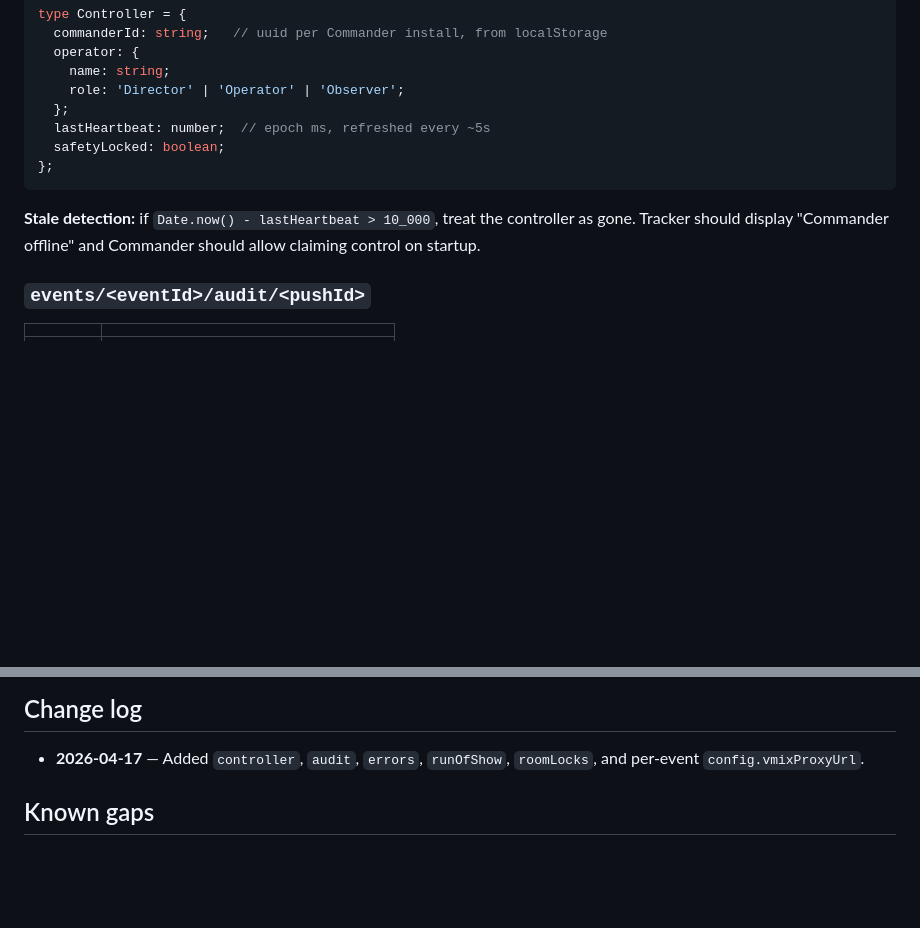
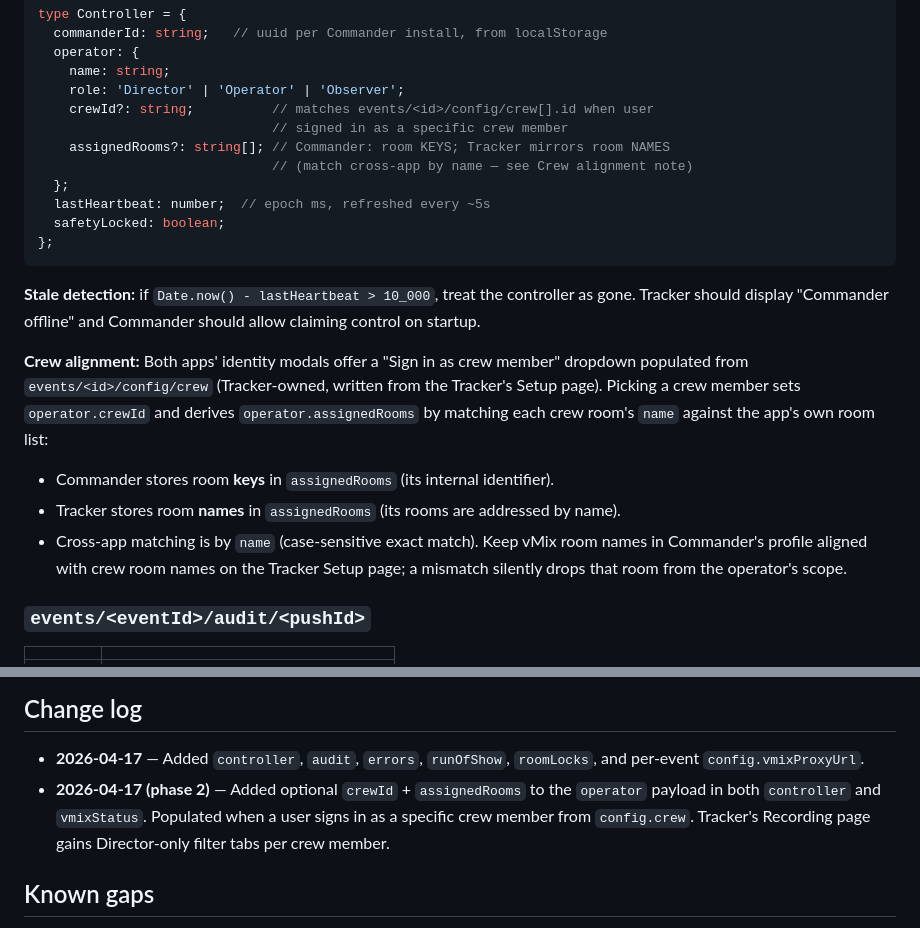
Before and after one commit to iamdjem/vmix-commander, a Markdown page: docs/firebase-schema.md, 2 parts joined by grey strips. Rendered like a GitHub page; blank space fills up the shorter version.

Commit message:
Doc Phase 2 crew alignment in schema contract

```diff
--- a/docs/firebase-schema.md
+++ b/docs/firebase-schema.md
@@ -105,6 +105,10 @@ type Controller = {
   operator: {
     name: string;
     role: 'Director' | 'Operator' | 'Observer';
+    crewId?: string;          // matches events/<id>/config/crew[].id when user
+                              // signed in as a specific crew member
+    assignedRooms?: string[]; // Commander: room KEYS; Tracker mirrors room NAMES
+                              // (match cross-app by name — see Crew alignment note)
   };
   lastHeartbeat: number;  // epoch ms, refreshed every ~5s
   safetyLocked: boolean;
@@ -114,6 +118,18 @@ type Controller = {
 **Stale detection:** if `Date.now() - lastHeartbeat > 10_000`, treat the
 controller as gone. Tracker should display "Commander offline" and Commander
 should allow claiming control on startup.
+
+**Crew alignment:** Both apps' identity modals offer a "Sign in as crew member"
+dropdown populated from `events/<id>/config/crew` (Tracker-owned, written from
+the Tracker's Setup page). Picking a crew member sets `operator.crewId` and
+derives `operator.assignedRooms` by matching each crew room's `name` against
+the app's own room list:
+- Commander stores room **keys** in `assignedRooms` (its internal identifier).
+- Tracker stores room **names** in `assignedRooms` (its rooms are addressed by
+  name).
+- Cross-app matching is by `name` (case-sensitive exact match). Keep vMix room
+  names in Commander's profile aligned with crew room names on the Tracker
+  Setup page; a mismatch silently drops that room from the operator's scope.
 
 ### `events/<eventId>/audit/<pushId>`
 
@@ -300,6 +316,10 @@ The tombstone is permanent — do not recycle event IDs.
 
 - **2026-04-17** — Added `controller`, `audit`, `errors`, `runOfShow`,
   `roomLocks`, and per-event `config.vmixProxyUrl`.
+- **2026-04-17 (phase 2)** — Added optional `crewId` + `assignedRooms` to the
+  `operator` payload in both `controller` and `vmixStatus`. Populated when a
+  user signs in as a specific crew member from `config.crew`. Tracker's
+  Recording page gains Director-only filter tabs per crew member.
 
 ## Known gaps
 
```
